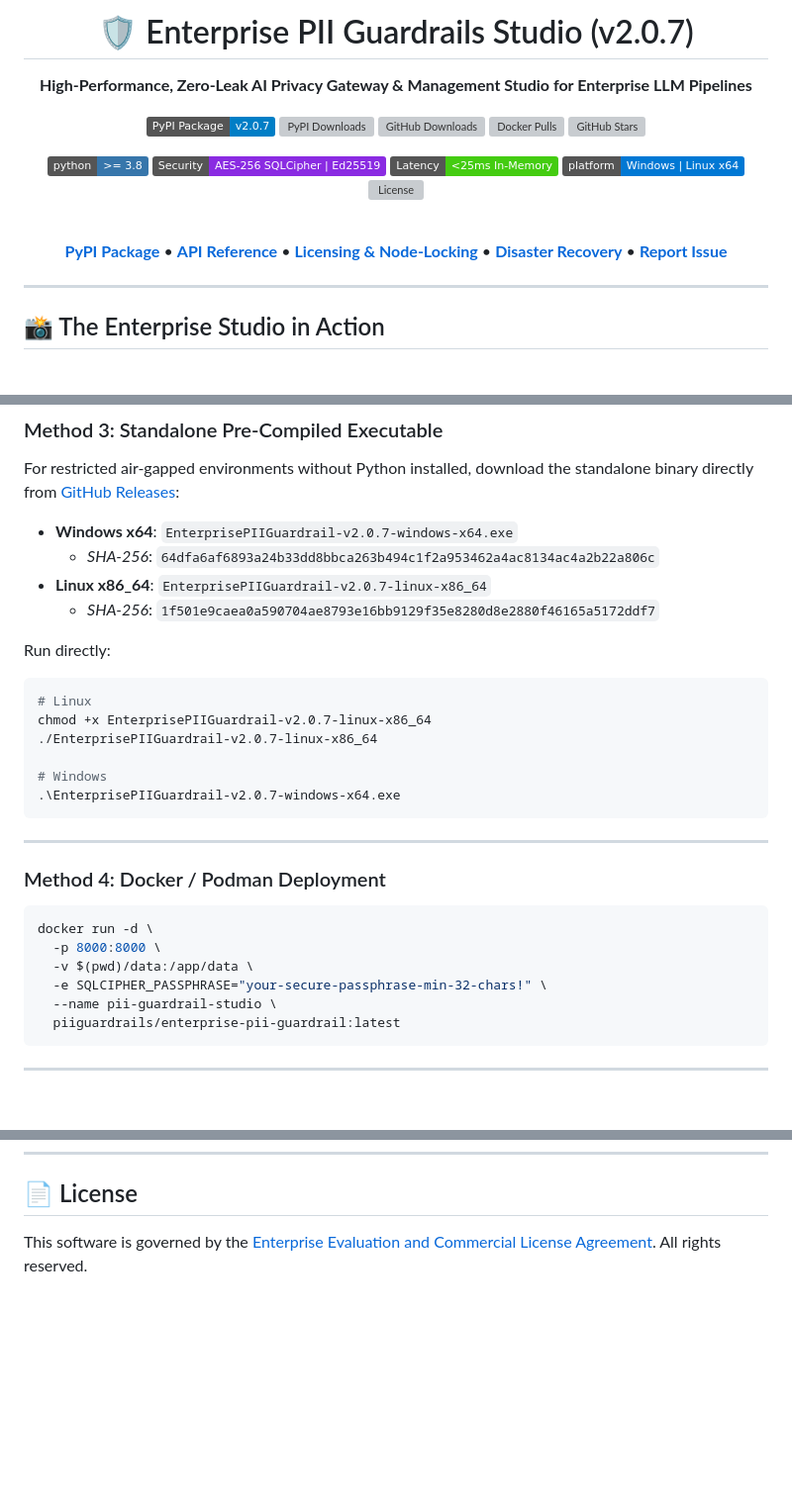
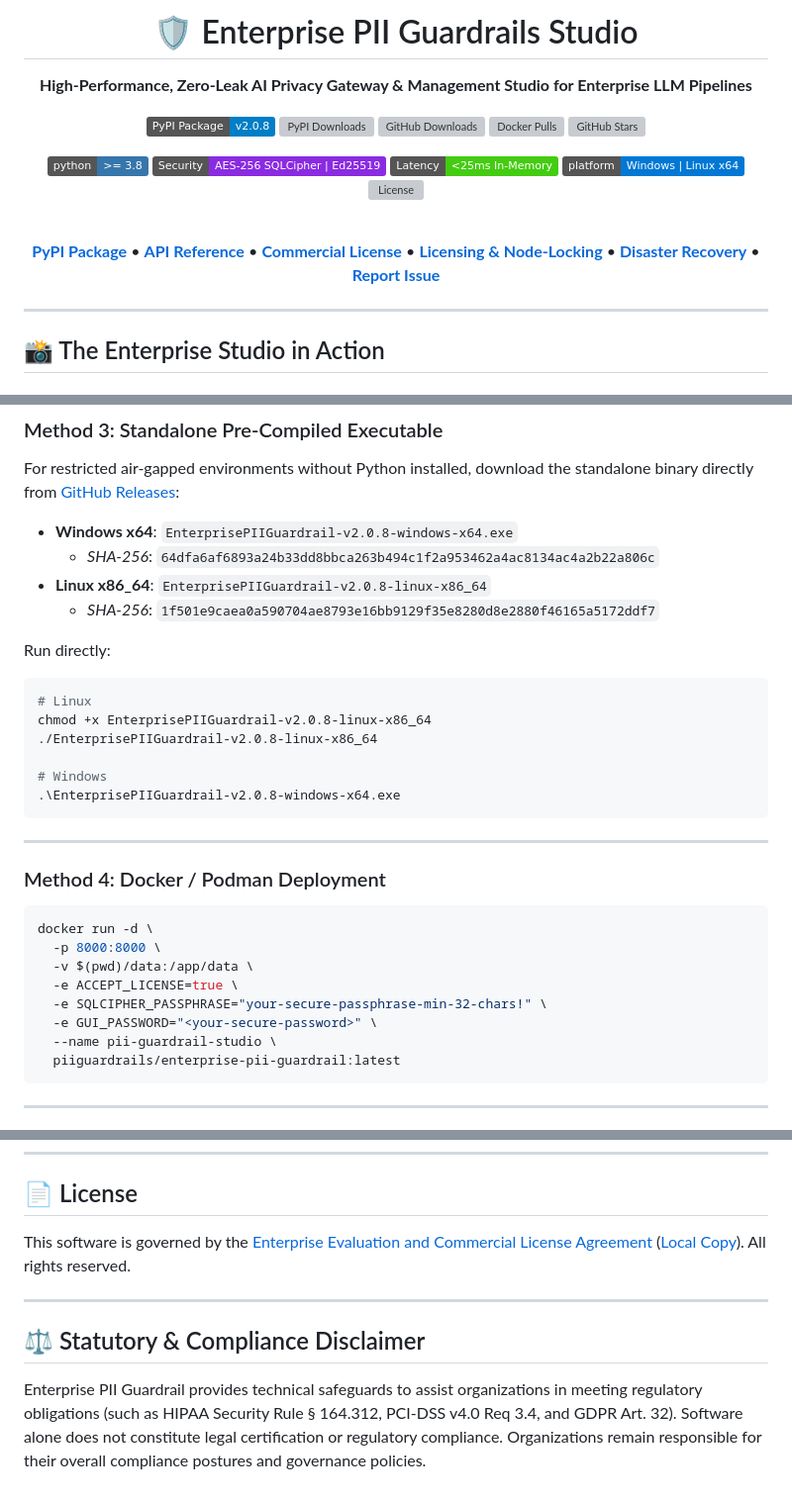
Before and after one commit to piiguardrails/piiguardrails, a Markdown page: README.MD, 3 parts joined by grey strips. Shown at 99% size. GitHub-like rendering; badges without logos; blank space fills up the shorter version; grey boxes are pictures that could not be loaded.

Commit message:
docs(release): sync README to v2.0.8 with verified checksums

````diff
--- a/README.MD
+++ b/README.MD
@@ -1,10 +1,10 @@
 <div align="center">
 
-# 🛡️ Enterprise PII Guardrails Studio (v2.0.7)
+# 🛡️ Enterprise PII Guardrails Studio
 
 **High-Performance, Zero-Leak AI Privacy Gateway & Management Studio for Enterprise LLM Pipelines**
 
-[![PyPI Version](https://img.shields.io/badge/PyPI%20Package-v2.0.7-blue?logo=pypi&logoColor=white)](https://pypi.org/project/piiguardrails/)
+[![PyPI Version](https://img.shields.io/badge/PyPI%20Package-v2.0.8-blue?logo=pypi&logoColor=white)](https://pypi.org/project/piiguardrails/)
 [![PyPI Downloads](https://img.shields.io/pepy/dt/piiguardrails?color=blue&label=PyPI%20Downloads&logo=pypi&logoColor=white)](https://pypi.org/project/piiguardrails/)
 [![GitHub Downloads](https://img.shields.io/github/downloads/piiguardrails/piiguardrails/total?color=blue&label=GitHub%20Downloads&logo=github)](https://github.com/piiguardrails/piiguardrails)
 [![Docker Pulls](https://img.shields.io/docker/pulls/piiguardrails/enterprise-pii-guardrail?color=blue&label=Docker%20Pulls&logo=docker&logoColor=white)](https://hub.docker.com/r/piiguardrails/enterprise-pii-guardrail)
@@ -18,7 +18,7 @@
 
 <br/>
 
-[**PyPI Package**](https://pypi.org/project/piiguardrails/) • [**API Reference**](docs/API_REFERENCE.md) • [**Licensing & Node-Locking**](LICENSING_GUIDE.md) • [**Disaster Recovery**](docs/BACKUP_AND_DISASTER_RECOVERY.md) • [**Report Issue**](https://github.com/piiguardrails/piiguardrails/issues)
+[**PyPI Package**](https://pypi.org/project/piiguardrails/) • [**API Reference**](docs/API_REFERENCE.md) • [**Commercial License**](https://piiguardrails.com/license) • [**Licensing & Node-Locking**](LICENSING_GUIDE.md) • [**Disaster Recovery**](docs/BACKUP_AND_DISASTER_RECOVERY.md) • [**Report Issue**](https://github.com/piiguardrails/piiguardrails/issues)
 
 </div>
 
@@ -154,19 +154,19 @@ uv run --with piiguardrails piiguardrails
 
 For restricted air-gapped environments without Python installed, download the standalone binary directly from [GitHub Releases](https://github.com/piiguardrails/piiguardrails/releases):
 
-- **Windows x64**: `EnterprisePIIGuardrail-v2.0.7-windows-x64.exe`
+- **Windows x64**: `EnterprisePIIGuardrail-v2.0.8-windows-x64.exe`
   - *SHA-256*: `64dfa6af6893a24b33dd8bbca263b494c1f2a953462a4ac8134ac4a2b22a806c`
-- **Linux x86_64**: `EnterprisePIIGuardrail-v2.0.7-linux-x86_64`
+- **Linux x86_64**: `EnterprisePIIGuardrail-v2.0.8-linux-x86_64`
   - *SHA-256*: `1f501e9caea0a590704ae8793e16bb9129f35e8280d8e2880f46165a5172ddf7`
 
 Run directly:
 ```bash
 # Linux
-chmod +x EnterprisePIIGuardrail-v2.0.7-linux-x86_64
-./EnterprisePIIGuardrail-v2.0.7-linux-x86_64
+chmod +x EnterprisePIIGuardrail-v2.0.8-linux-x86_64
+./EnterprisePIIGuardrail-v2.0.8-linux-x86_64
 
 # Windows
-.\EnterprisePIIGuardrail-v2.0.7-windows-x64.exe
+.\EnterprisePIIGuardrail-v2.0.8-windows-x64.exe
 ```
 
 ---
@@ -177,7 +177,9 @@ chmod +x EnterprisePIIGuardrail-v2.0.7-linux-x86_64
 docker run -d \
   -p 8000:8000 \
   -v $(pwd)/data:/app/data \
+  -e ACCEPT_LICENSE=true \
   -e SQLCIPHER_PASSPHRASE="your-secure-passphrase-min-32-chars!" \
+  -e GUI_PASSWORD="<your-secure-password>" \
   --name pii-guardrail-studio \
   piiguardrails/enterprise-pii-guardrail:latest
 ```
@@ -266,4 +272,10 @@ print(unmask_res["unmasked_text"])
 
 ## 📄 License
 
-This software is governed by the [Enterprise Evaluation and Commercial License Agreement](LICENSE). All rights reserved.
+This software is governed by the [Enterprise Evaluation and Commercial License Agreement](https://piiguardrails.com/license) ([Local Copy](LICENSE)). All rights reserved.
+
+---
+
+## ⚖️ Statutory & Compliance Disclaimer
+
+Enterprise PII Guardrail provides technical safeguards to assist organizations in meeting regulatory obligations (such as HIPAA Security Rule § 164.312, PCI-DSS v4.0 Req 3.4, and GDPR Art. 32). Software alone does not constitute legal certification or regulatory compliance. Organizations remain responsible for their overall compliance postures and governance policies.
````
Also changed, not shown: other parts of README.MD (+8 -4 lines).
